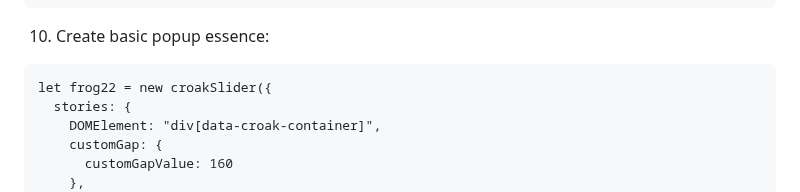
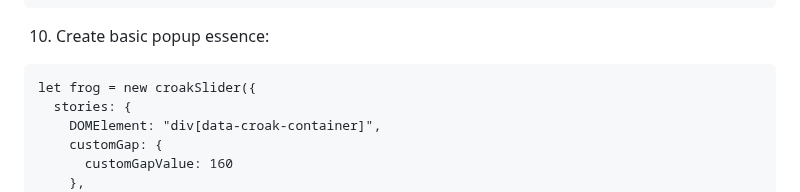
Before and after one commit to Vlad-Vasinev/CroakPopup, a Markdown page: README.md, the part around the change. GitHub-like rendering.

````diff
--- a/README.md
+++ b/README.md
@@ -87,7 +87,7 @@ to your desirable popup elements
 
 10. Create basic popup essence:
 ```
-let frog22 = new croakSlider({
+let frog = new croakSlider({
   stories: {
     DOMElement: "div[data-croak-container]",
     customGap: {
````
